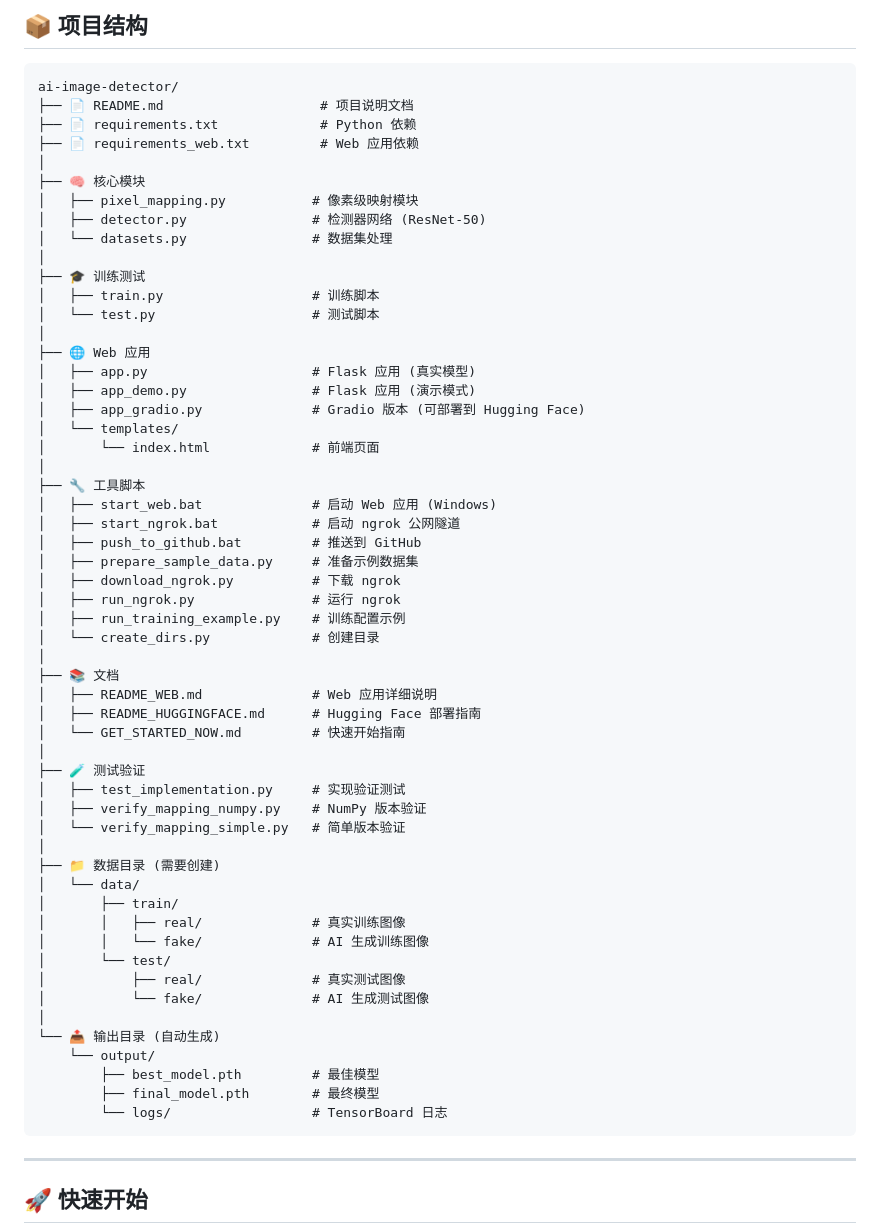
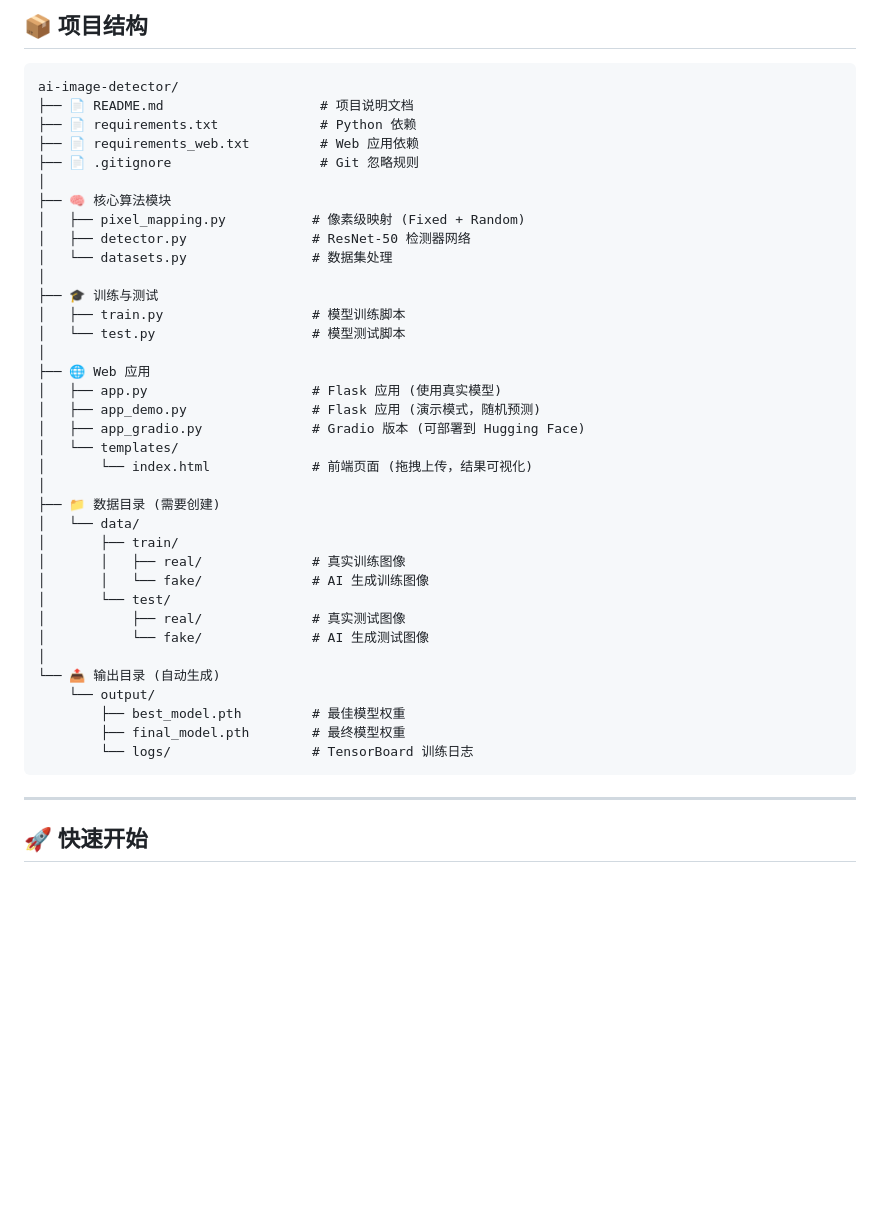
Before and after one commit to Hellokitty1679/ai-image-detector, a Markdown page: README.md, the part around one of its changes. Drawn GitHub-style; blank space fills up the shorter version.

Commit message:
Update README: remove references to deleted files

````diff
--- a/README.md
+++ b/README.md
@@ -62,42 +62,23 @@ ai-image-detector/
 ├── 📄 README.md                    # 项目说明文档
 ├── 📄 requirements.txt             # Python 依赖
 ├── 📄 requirements_web.txt         # Web 应用依赖
+├── 📄 .gitignore                   # Git 忽略规则
 │
-├── 🧠 核心模块
-│   ├── pixel_mapping.py           # 像素级映射模块
-│   ├── detector.py                # 检测器网络 (ResNet-50)
+├── 🧠 核心算法模块
+│   ├── pixel_mapping.py           # 像素级映射 (Fixed + Random)
+│   ├── detector.py                # ResNet-50 检测器网络
 │   └── datasets.py                # 数据集处理
 │
-├── 🎓 训练测试
-│   ├── train.py                   # 训练脚本
-│   └── test.py                    # 测试脚本
+├── 🎓 训练与测试
+│   ├── train.py                   # 模型训练脚本
+│   └── test.py                    # 模型测试脚本
 │
 ├── 🌐 Web 应用
-│   ├── app.py                     # Flask 应用 (真实模型)
-│   ├── app_demo.py                # Flask 应用 (演示模式)
+│   ├── app.py                     # Flask 应用 (使用真实模型)
+│   ├── app_demo.py                # Flask 应用 (演示模式，随机预测)
 │   ├── app_gradio.py              # Gradio 版本 (可部署到 Hugging Face)
 │   └── templates/
-│       └── index.html             # 前端页面
-│
-├── 🔧 工具脚本
-│   ├── start_web.bat              # 启动 Web 应用 (Windows)
-│   ├── start_ngrok.bat            # 启动 ngrok 公网隧道
-│   ├── push_to_github.bat         # 推送到 GitHub
-│   ├── prepare_sample_data.py     # 准备示例数据集
-│   ├── download_ngrok.py          # 下载 ngrok
-│   ├── run_ngrok.py               # 运行 ngrok
-│   ├── run_training_example.py    # 训练配置示例
-│   └── create_dirs.py             # 创建目录
-│
-├── 📚 文档
-│   ├── README_WEB.md              # Web 应用详细说明
-│   ├── README_HUGGINGFACE.md      # Hugging Face 部署指南
-│   └── GET_STARTED_NOW.md         # 快速开始指南
-│
-├── 🧪 测试验证
-│   ├── test_implementation.py     # 实现验证测试
-│   ├── verify_mapping_numpy.py    # NumPy 版本验证
-│   └── verify_mapping_simple.py   # 简单版本验证
+│       └── index.html             # 前端页面 (拖拽上传，结果可视化)
 │
 ├── 📁 数据目录 (需要创建)
 │   └── data/
@@ -110,9 +91,9 @@ ai-image-detector/
 │
 └── 📤 输出目录 (自动生成)
     └── output/
-        ├── best_model.pth         # 最佳模型
-        ├── final_model.pth        # 最终模型
-        └── logs/                  # TensorBoard 日志
+        ├── best_model.pth         # 最佳模型权重
+        ├── final_model.pth        # 最终模型权重
+        └── logs/                  # TensorBoard 训练日志
 ```
 
 ---
````
Also changed, not shown: other parts of README.md (+54 -25 lines).
